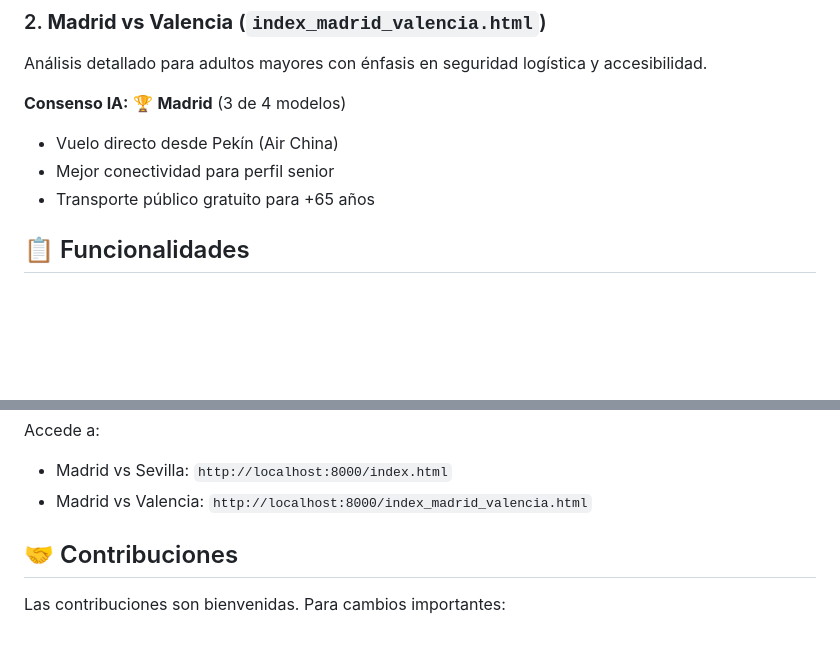
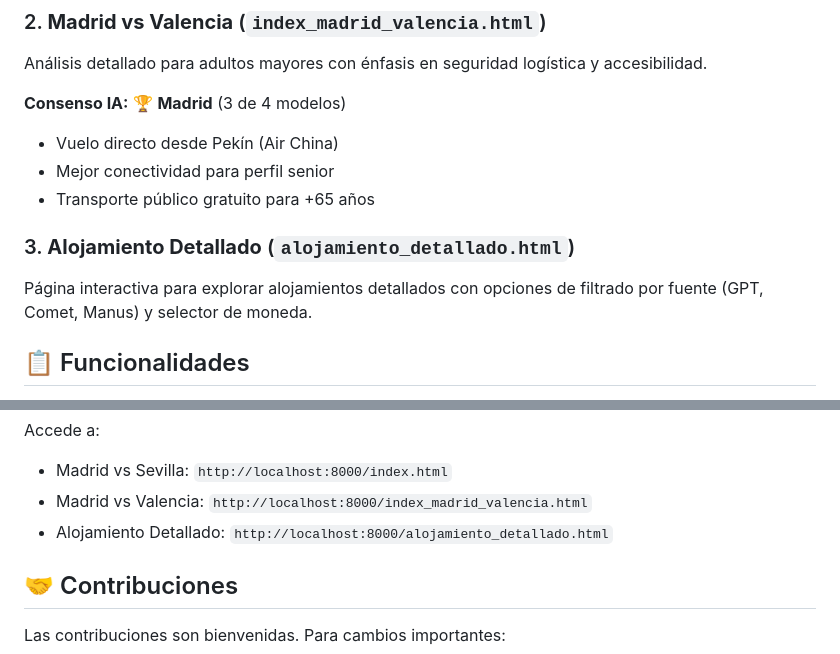
Before and after one commit to hackbug38/An-lisis-de-Informes-IA, a Markdown page: README.md, 2 parts joined by grey strips. Rendered like a GitHub page; blank space fills up the shorter version.

Commit message:
Added link to Alojamiento Detallado page in README

```diff
--- a/README.md
+++ b/README.md
@@ -23,6 +23,9 @@ Análisis detallado para adultos mayores con énfasis en seguridad logística y
 - Vuelo directo desde Pekín (Air China)
 - Mejor conectividad para perfil senior
 - Transporte público gratuito para +65 años
+
+### 3. **Alojamiento Detallado** (`alojamiento_detallado.html`)
+Página interactiva para explorar alojamientos detallados con opciones de filtrado por fuente (GPT, Comet, Manus) y selector de moneda.
 
 ## 📋 Funcionalidades
 
@@ -150,6 +153,7 @@ npx http-server
 Accede a:
 - Madrid vs Sevilla: `http://localhost:8000/index.html`
 - Madrid vs Valencia: `http://localhost:8000/index_madrid_valencia.html`
+- Alojamiento Detallado: `http://localhost:8000/alojamiento_detallado.html`
 
 ## 🤝 Contribuciones
 
```
Also changed, not shown: other parts of README.md (+1 -1 lines).
